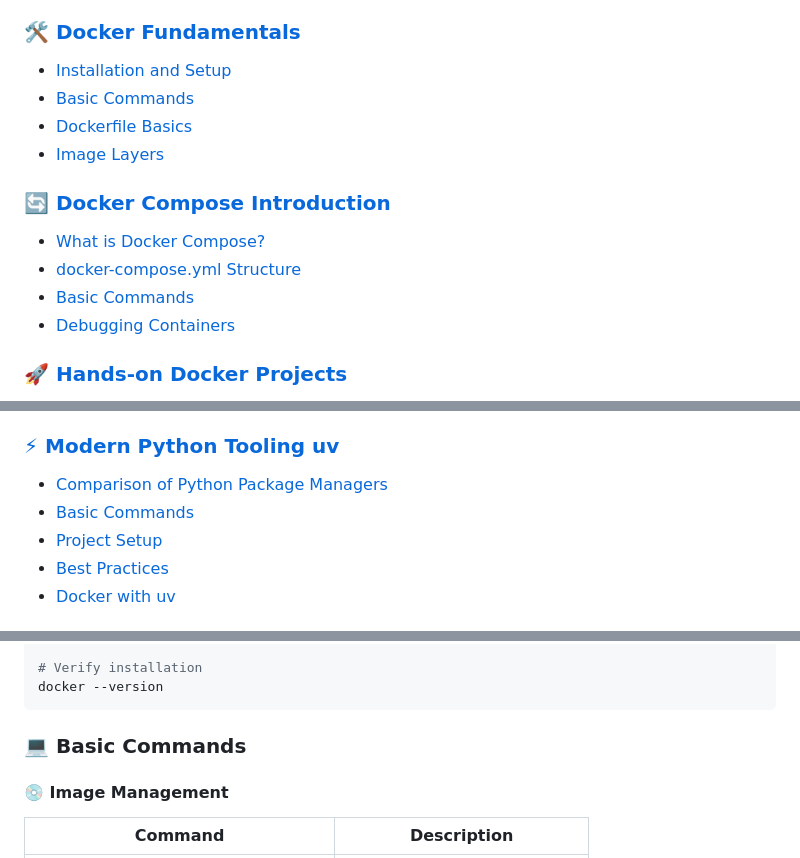
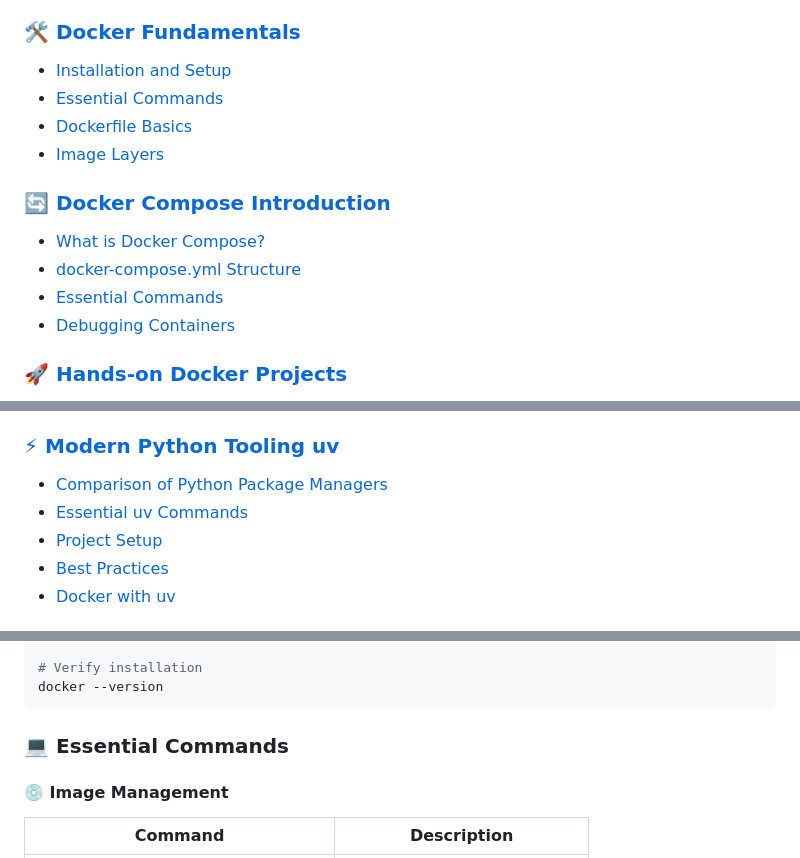
Before and after one commit to abir0/docker-tutorial, a Markdown page: README.md, 3 parts joined by grey strips. GitHub-like rendering.

````diff
--- a/README.md
+++ b/README.md
@@ -18,7 +18,7 @@ This repo contains a hands-on introduction to Docker concepts, workflows, and co
 ### [🛠️ Docker Fundamentals](#docker-fundamentals)
 
 - [Installation and Setup](#installation-and-setup)
-- [Basic Commands](#basic-commands)
+- [Essential Commands](#essential-commands-1)
 - [Dockerfile Basics](#dockerfile-basics)
 - [Image Layers](#image-layers)
 
@@ -26,7 +26,7 @@ This repo contains a hands-on introduction to Docker concepts, workflows, and co
 
 - [What is Docker Compose?](#what-is-docker-compose)
 - [docker-compose.yml Structure](#docker-composeyml-structure)
-- [Basic Commands](#basic-commands)
+- [Essential Commands](#essential-commands-2)
 - [Debugging Containers](#debugging-containers)
 
 ### [🚀 Hands-on Docker Projects](#hands-on-docker-projects)
@@ -43,7 +43,7 @@ This repo contains a hands-on introduction to Docker concepts, workflows, and co
 ### [⚡ Modern Python Tooling uv](#modern-python-tooling-uv)
 
 - [Comparison of Python Package Managers](#comparison-of-python-package-managers)
-- [Basic Commands](#basic-commands)
+- [Essential uv Commands](#essential-uv-commands)
 - [Project Setup](#project-setup-with-uv)
 - [Best Practices](#best-practices)
 - [Docker with uv](#docker-with-uv)
@@ -141,7 +141,7 @@ sudo apt-get install docker-ce docker-ce-cli containerd.io docker-buildx-plugin
 docker --version
 ```
 
-<h3 id="basic-commands">💻 Basic Commands</h3>
+<h3 id="essential-commands-1">💻 Essential Commands</h3>
 
 #### 💿 Image Management
 
````
Also changed, not shown: other parts of README.md (+1 -26 lines).
